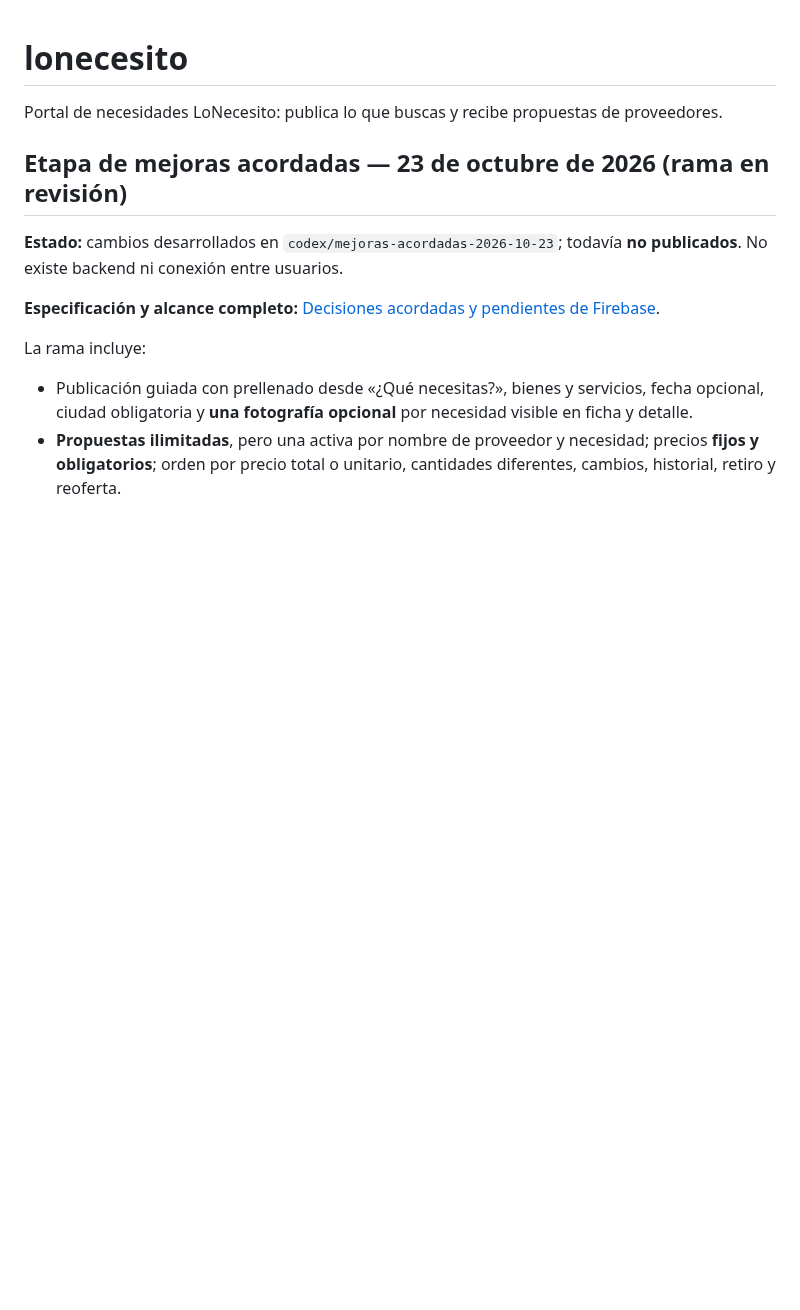
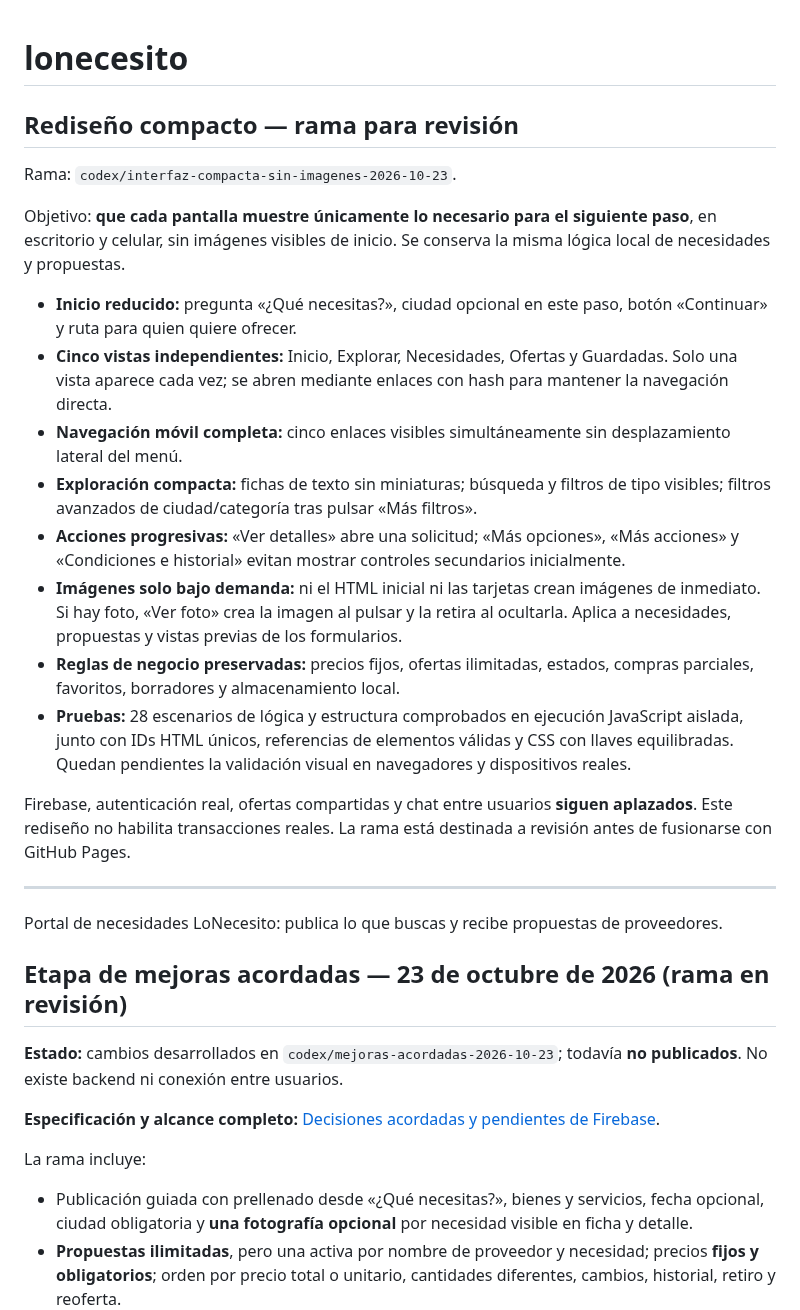
Before and after one commit to gruemp/lonecesito, a Markdown page: README.md, the part around the change. GitHub-like rendering; blank space fills up the shorter version.

Commit message:
Documenta navegación compacta e imágenes a demanda sin cambios de backend

```diff
--- a/README.md
+++ b/README.md
@@ -1,4 +1,23 @@
 # lonecesito
+## Rediseño compacto — rama para revisión
+
+Rama: `codex/interfaz-compacta-sin-imagenes-2026-10-23`.
+
+Objetivo: **que cada pantalla muestre únicamente lo necesario para el siguiente paso**, en escritorio y celular, sin imágenes visibles de inicio. Se conserva la misma lógica local de necesidades y propuestas.
+
+- **Inicio reducido:** pregunta «¿Qué necesitas?», ciudad opcional en este paso, botón «Continuar» y ruta para quien quiere ofrecer.
+- **Cinco vistas independientes:** Inicio, Explorar, Necesidades, Ofertas y Guardadas. Solo una vista aparece cada vez; se abren mediante enlaces con hash para mantener la navegación directa.
+- **Navegación móvil completa:** cinco enlaces visibles simultáneamente sin desplazamiento lateral del menú.
+- **Exploración compacta:** fichas de texto sin miniaturas; búsqueda y filtros de tipo visibles; filtros avanzados de ciudad/categoría tras pulsar «Más filtros».
+- **Acciones progresivas:** «Ver detalles» abre una solicitud; «Más opciones», «Más acciones» y «Condiciones e historial» evitan mostrar controles secundarios inicialmente.
+- **Imágenes solo bajo demanda:** ni el HTML inicial ni las tarjetas crean imágenes de inmediato. Si hay foto, «Ver foto» crea la imagen al pulsar y la retira al ocultarla. Aplica a necesidades, propuestas y vistas previas de los formularios.
+- **Reglas de negocio preservadas:** precios fijos, ofertas ilimitadas, estados, compras parciales, favoritos, borradores y almacenamiento local.
+- **Pruebas:** 28 escenarios de lógica y estructura comprobados en ejecución JavaScript aislada, junto con IDs HTML únicos, referencias de elementos válidas y CSS con llaves equilibradas. Quedan pendientes la validación visual en navegadores y dispositivos reales.
+
+Firebase, autenticación real, ofertas compartidas y chat entre usuarios **siguen aplazados**. Este rediseño no habilita transacciones reales. La rama está destinada a revisión antes de fusionarse con GitHub Pages.
+
+---
+
 Portal de necesidades LoNecesito: publica lo que buscas y recibe propuestas de proveedores.
 
 ## Etapa de mejoras acordadas — 23 de octubre de 2026 (rama en revisión)
```
